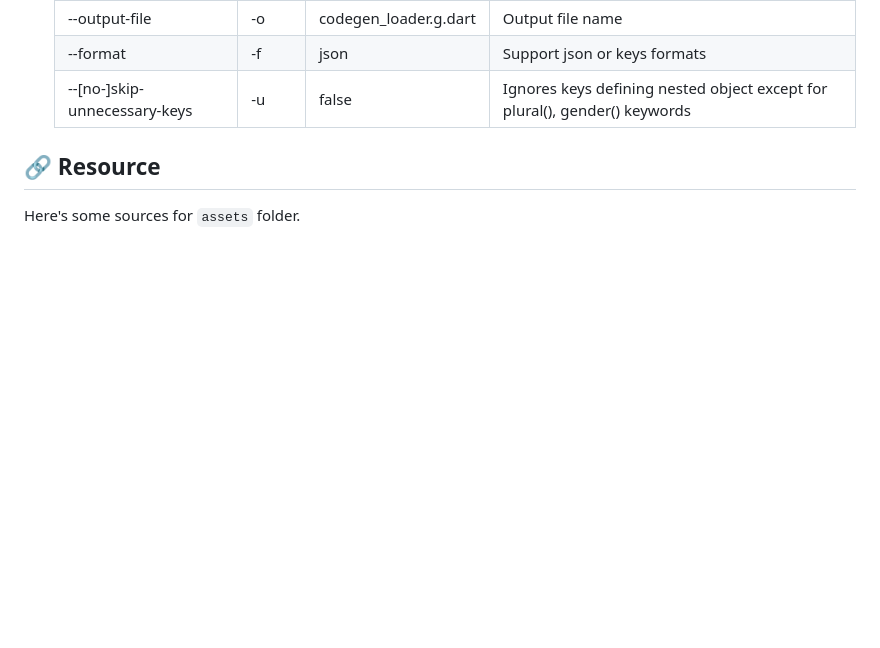
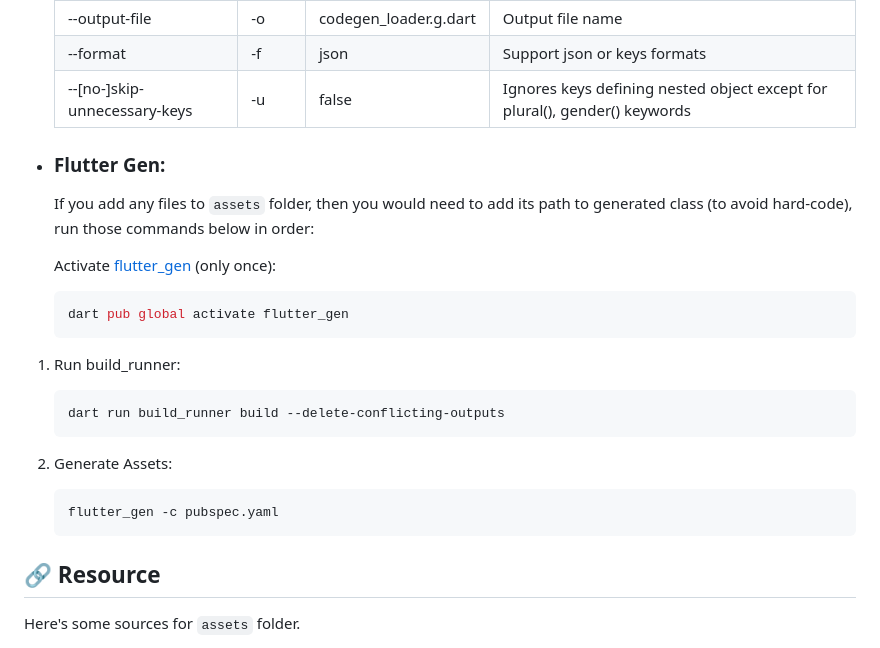
Before and after one commit to hizurk1/vocaday_app, a Markdown page: README.md, the part around the change. GitHub-like rendering; blank space fills up the shorter version.

Commit message:
Update README.md
Update flutter_gen code generation

````diff
--- a/README.md
+++ b/README.md
@@ -89,6 +89,27 @@ Then use the `SHA-1/SHA-256` with tag **'Config: debug'** to update fingerprints
     | --format | -f | json | Support json or keys formats |
     | --[no-]skip-unnecessary-keys | -u  | false | Ignores keys defining nested object except for plural(), gender() keywords |
 
+- ### Flutter Gen:
+
+    If you add any files to `assets` folder, then you would need to add its path to generated class (to avoid hard-code), run those commands below in order:
+
+   Activate [flutter_gen](https://pub.dev/packages/flutter_gen) (only once):
+
+   ```bash
+   dart pub global activate flutter_gen
+    ```
+
+1. Run build_runner:
+
+    ```bash
+    dart run build_runner build --delete-conflicting-outputs
+    ```
+
+2. Generate Assets:
+    ```bash
+    flutter_gen -c pubspec.yaml
+    ```
+
 
 ## 🔗 Resource
 
````
